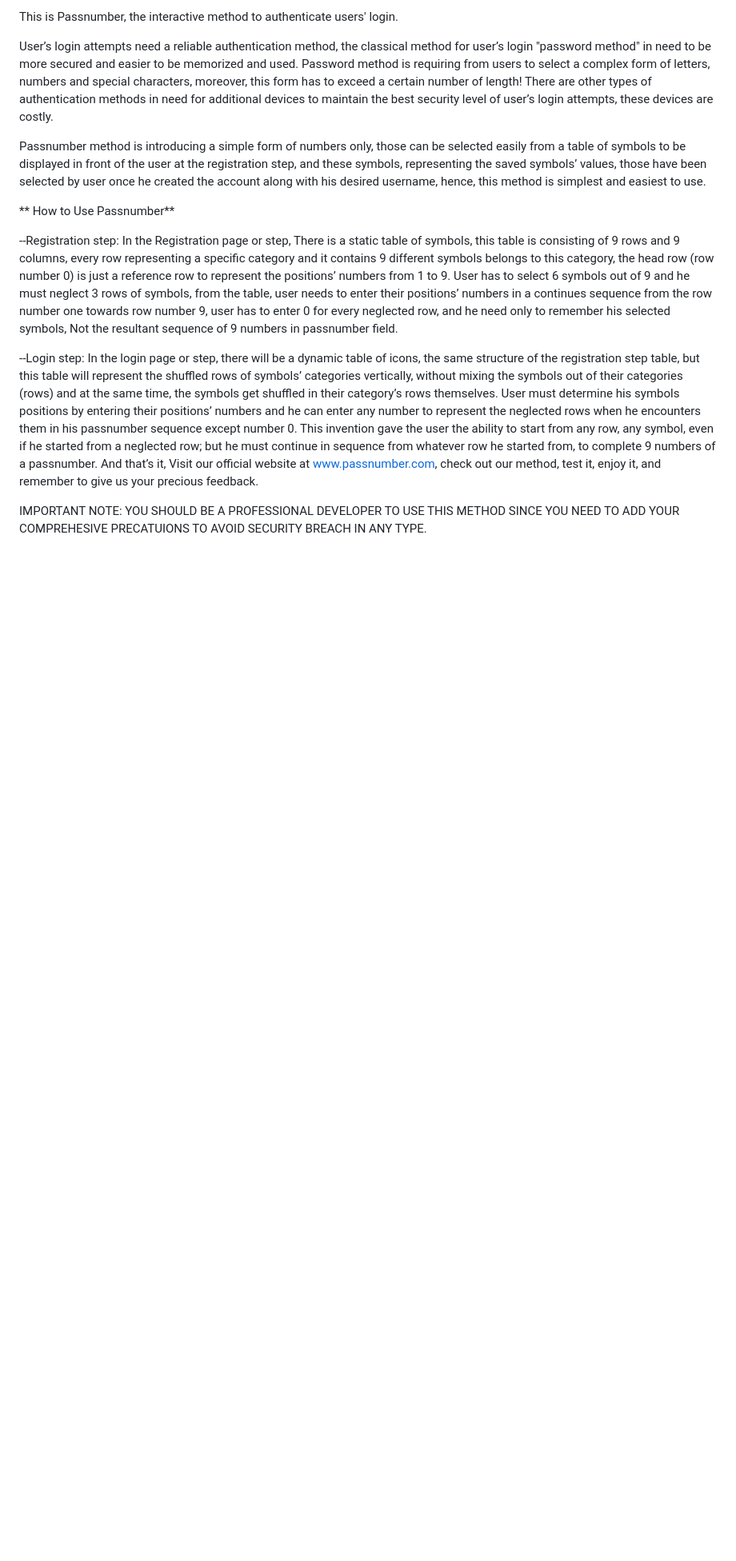
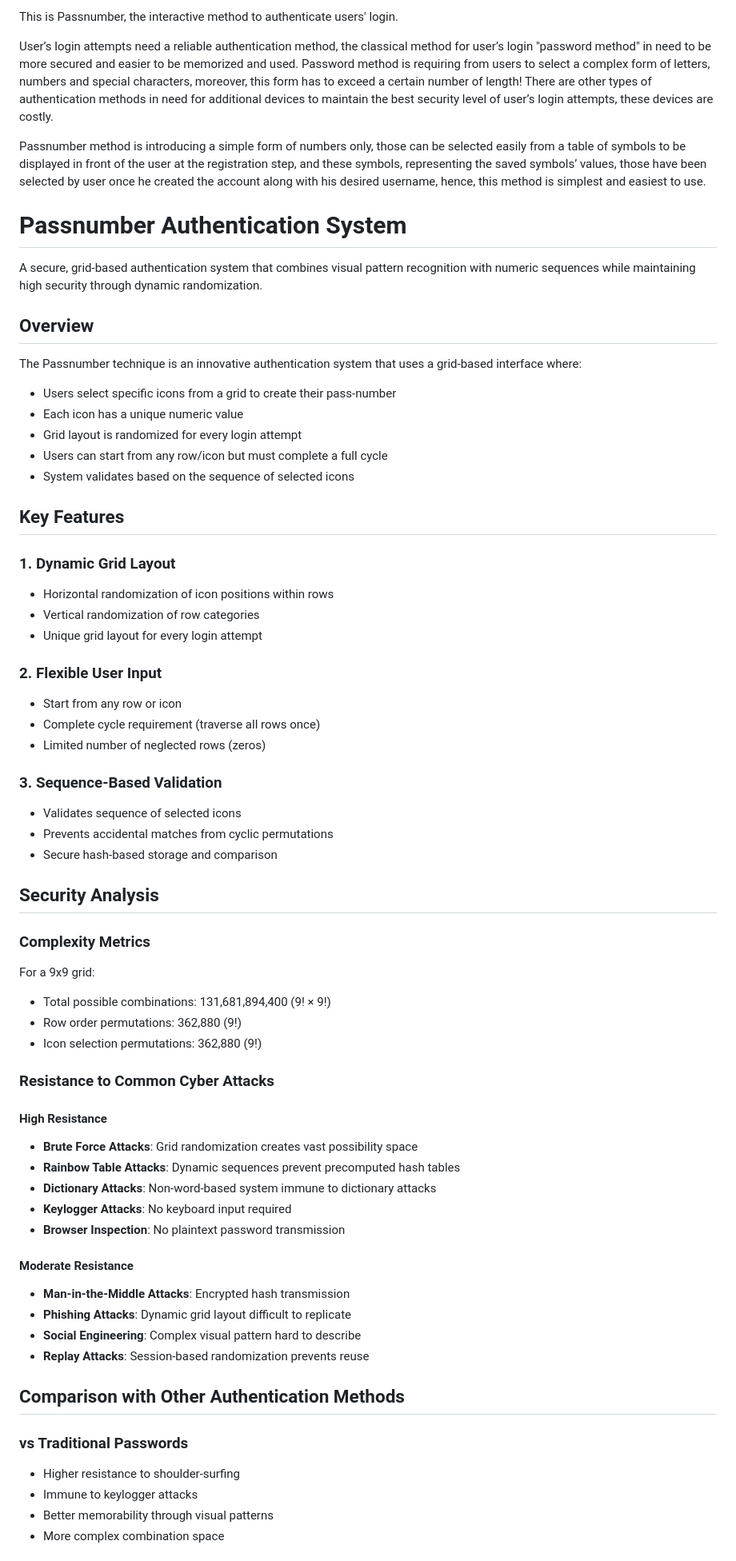
Before and after one commit to MohammedNasrallah/PassNumber, a Markdown page: README.md, the part around one of its changes. Shown at 80% size. GitHub-like rendering; blank space fills up the shorter version.

```diff
--- a/README.md
+++ b/README.md
@@ -40,17 +40,64 @@ There are other types of authentication methods in need for additional devices t
 
 Passnumber method is introducing a simple form of numbers only, those can be selected easily from a table of symbols to be displayed in front of the user at the registration step, and these symbols, representing the saved symbols’ values, those have been selected by user once he created the account along with his desired username, hence, this method is simplest and easiest to use.
 
-** How to Use Passnumber**
+# Passnumber Authentication System
 
---Registration step:
-In the Registration page or step, There is a static table of symbols, this table is consisting of 9 rows and 9 columns, every row representing a specific category and it contains 9 different symbols belongs to this category, the head row (row number 0) is just a reference row to represent the positions’ numbers from 1 to 9.
-User has to select 6 symbols out of 9 and he must neglect 3 rows of symbols, from the table, user needs to enter their positions’ numbers in a continues sequence from the row number one towards row number 9, user has to enter 0 for every neglected row, and he need only to remember his selected symbols, Not the resultant sequence of 9 numbers in passnumber field.
+A secure, grid-based authentication system that combines visual pattern recognition with numeric sequences while maintaining high security through dynamic randomization.
 
---Login step:
-In the login page or step, there will be a dynamic table of icons, the same structure of the registration step table, but this table will represent the shuffled rows of symbols’ categories vertically, without mixing the symbols out of their categories (rows) and at the same time, the symbols get shuffled in their category’s rows themselves.
-User must determine his symbols positions by entering their positions’ numbers and he can enter any number to represent the neglected rows when he encounters them in his passnumber sequence except number 0.
-This invention gave the user the ability to start from any row, any symbol, even if he started from a neglected row; but he must continue in sequence from whatever row he started from, to complete 9 numbers of a passnumber.
-And that’s it, Visit our official website at www.passnumber.com, check out our method, test it, enjoy it, and remember to give us your precious feedback.
+## Overview
 
+The Passnumber technique is an innovative authentication system that uses a grid-based interface where:
+- Users select specific icons from a grid to create their pass-number
+- Each icon has a unique numeric value
+- Grid layout is randomized for every login attempt
+- Users can start from any row/icon but must complete a full cycle
+- System validates based on the sequence of selected icons
 
-IMPORTANT NOTE: YOU SHOULD BE A PROFESSIONAL DEVELOPER TO USE THIS METHOD SINCE YOU NEED TO ADD YOUR COMPREHESIVE PRECATUIONS TO AVOID SECURITY BREACH IN ANY TYPE.
+## Key Features
+
+### 1. Dynamic Grid Layout
+- Horizontal randomization of icon positions within rows
+- Vertical randomization of row categories
+- Unique grid layout for every login attempt
+
+### 2. Flexible User Input
+- Start from any row or icon
+- Complete cycle requirement (traverse all rows once)
+- Limited number of neglected rows (zeros)
+
+### 3. Sequence-Based Validation
+- Validates sequence of selected icons
+- Prevents accidental matches from cyclic permutations
+- Secure hash-based storage and comparison
+
+## Security Analysis
+
+### Complexity Metrics
+For a 9x9 grid:
+- Total possible combinations: 131,681,894,400 (9! × 9!)
+- Row order permutations: 362,880 (9!)
+- Icon selection permutations: 362,880 (9!)
+
+### Resistance to Common Cyber Attacks
+
+#### High Resistance
+- **Brute Force Attacks**: Grid randomization creates vast possibility space
+- **Rainbow Table Attacks**: Dynamic sequences prevent precomputed hash tables
+- **Dictionary Attacks**: Non-word-based system immune to dictionary attacks
+- **Keylogger Attacks**: No keyboard input required
+- **Browser Inspection**: No plaintext password transmission
+
+#### Moderate Resistance
+- **Man-in-the-Middle Attacks**: Encrypted hash transmission
+- **Phishing Attacks**: Dynamic grid layout difficult to replicate
+- **Social Engineering**: Complex visual pattern hard to describe
+- **Replay Attacks**: Session-based randomization prevents reuse
+
+## Comparison with Other Authentication Methods
+
+### vs Traditional Passwords
+- Higher resistance to shoulder-surfing
+- Immune to keylogger attacks
+- Better memorability through visual patterns
+- More complex combination space
+
```
Also changed, not shown: other parts of README.md (+185 -0 lines).
